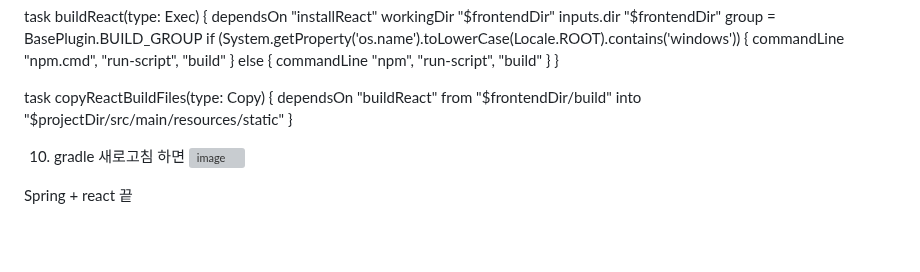
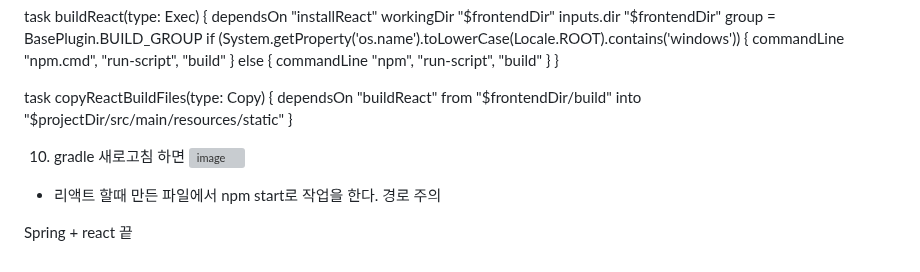
Before and after one commit to ddd654/weather, a Markdown page: README.md, the part around the change. Rendered like a GitHub page; blank space fills up the shorter version; grey boxes are pictures that could not be loaded.

```diff
--- a/README.md
+++ b/README.md
@@ -119,4 +119,7 @@ task copyReactBuildFiles(type: Copy) {
 ![image](https://github.com/user-attachments/assets/16ae6b19-649e-43d7-94ee-da1db78c26c7)
 
 
+- 리액트 할때 만든 파일에서 npm start로 작업을 한다. 경로 주의
+
+
 Spring + react 끝
```
